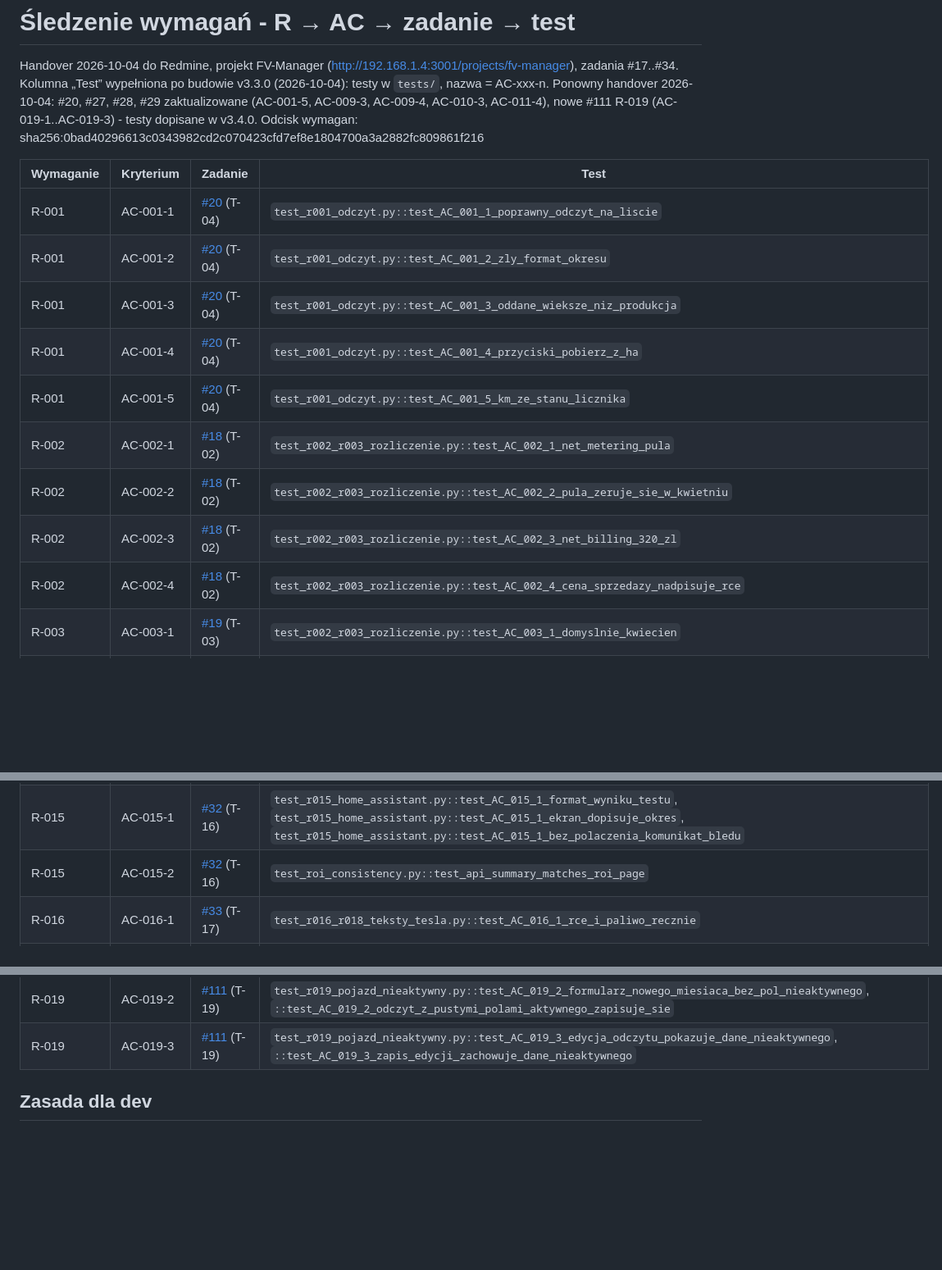
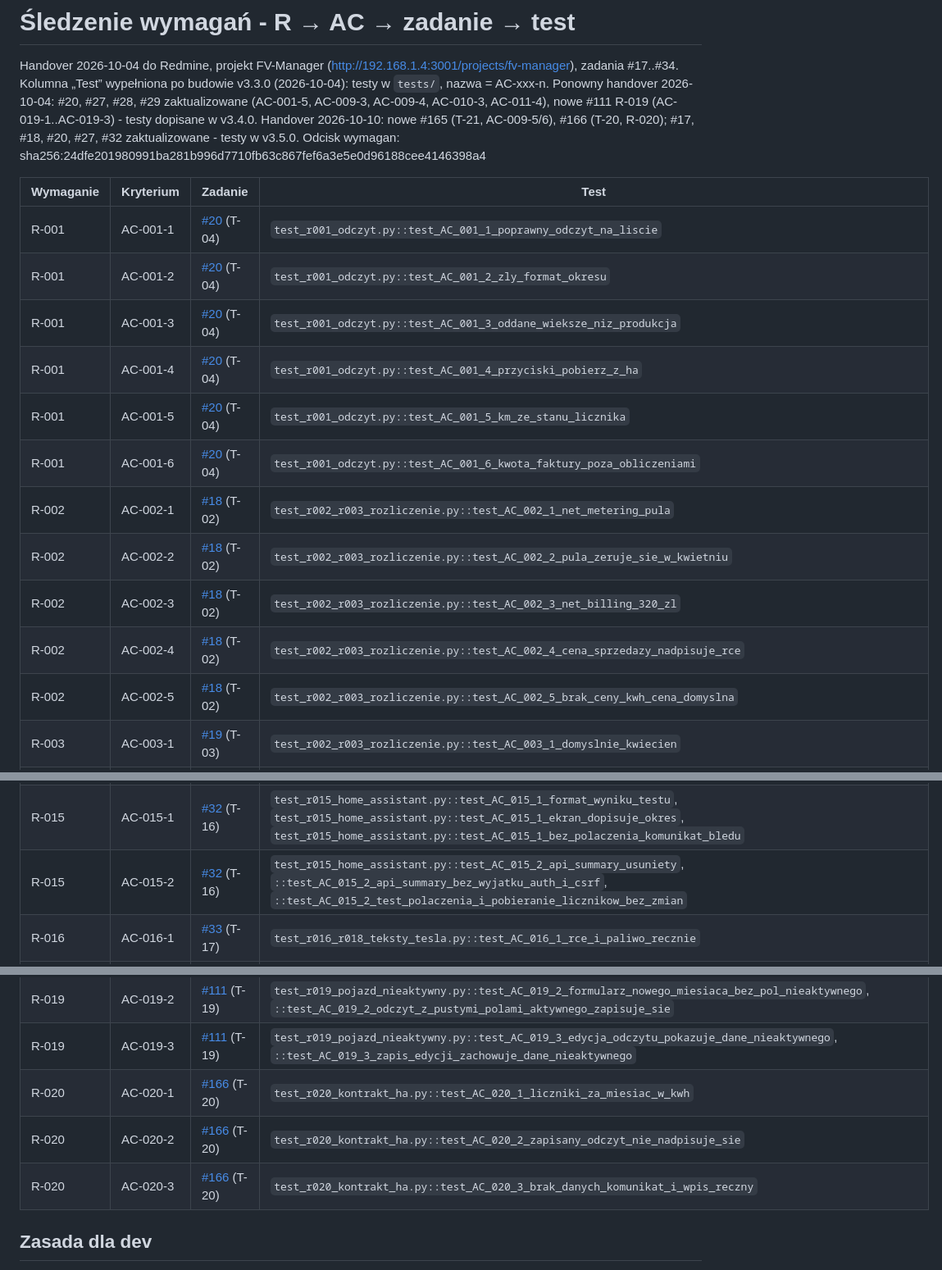
Before and after one commit to SyBeer/fv-manager, a Markdown page: requirements/04-validation/TRACEABILITY.md, 3 parts joined by grey strips. Shown at 82% size. GitHub-like rendering; blank space fills up the shorter version.

```diff
--- a/requirements/04-validation/TRACEABILITY.md
+++ b/requirements/04-validation/TRACEABILITY.md
@@ -1,8 +1,8 @@
 # Śledzenie wymagań - R → AC → zadanie → test
 
 Handover 2026-10-04 do Redmine, projekt FV-Manager (http://192.168.1.4:3001/projects/fv-manager), zadania #17..#34.
-Kolumna „Test” wypełniona po budowie v3.3.0 (2026-10-04): testy w `tests/`, nazwa = AC-xxx-n. Ponowny handover 2026-10-04: #20, #27, #28, #29 zaktualizowane (AC-001-5, AC-009-3, AC-009-4, AC-010-3, AC-011-4), nowe #111 R-019 (AC-019-1..AC-019-3) - testy dopisane w v3.4.0.
-Odcisk wymagan: sha256:0bad40296613c0343982cd2c070423cfd7ef8e1804700a3a2882fc809861f216
+Kolumna „Test” wypełniona po budowie v3.3.0 (2026-10-04): testy w `tests/`, nazwa = AC-xxx-n. Ponowny handover 2026-10-04: #20, #27, #28, #29 zaktualizowane (AC-001-5, AC-009-3, AC-009-4, AC-010-3, AC-011-4), nowe #111 R-019 (AC-019-1..AC-019-3) - testy dopisane w v3.4.0. Handover 2026-10-10: nowe #165 (T-21, AC-009-5/6), #166 (T-20, R-020); #17, #18, #20, #27, #32 zaktualizowane - testy w v3.5.0.
+Odcisk wymagan: sha256:24dfe201980991ba281b996d7710fb63c867fef6a3e5e0d96188cee4146398a4
 
 | Wymaganie | Kryterium | Zadanie | Test |
 |---|---|---|---|
@@ -11,10 +11,12 @@ Odcisk wymagan: sha256:0bad40296613c0343982cd2c070423cfd7ef8e1804700a3a2882fc809
 | R-001 | AC-001-3 | [#20](http://192.168.1.4:3001/issues/20) (T-04) | `test_r001_odczyt.py::test_AC_001_3_oddane_wieksze_niz_produkcja` |
 | R-001 | AC-001-4 | [#20](http://192.168.1.4:3001/issues/20) (T-04) | `test_r001_odczyt.py::test_AC_001_4_przyciski_pobierz_z_ha` |
 | R-001 | AC-001-5 | [#20](http://192.168.1.4:3001/issues/20) (T-04) | `test_r001_odczyt.py::test_AC_001_5_km_ze_stanu_licznika` |
+| R-001 | AC-001-6 | [#20](http://192.168.1.4:3001/issues/20) (T-04) | `test_r001_odczyt.py::test_AC_001_6_kwota_faktury_poza_obliczeniami` |
 | R-002 | AC-002-1 | [#18](http://192.168.1.4:3001/issues/18) (T-02) | `test_r002_r003_rozliczenie.py::test_AC_002_1_net_metering_pula` |
 | R-002 | AC-002-2 | [#18](http://192.168.1.4:3001/issues/18) (T-02) | `test_r002_r003_rozliczenie.py::test_AC_002_2_pula_zeruje_sie_w_kwietniu` |
 | R-002 | AC-002-3 | [#18](http://192.168.1.4:3001/issues/18) (T-02) | `test_r002_r003_rozliczenie.py::test_AC_002_3_net_billing_320_zl` |
 | R-002 | AC-002-4 | [#18](http://192.168.1.4:3001/issues/18) (T-02) | `test_r002_r003_rozliczenie.py::test_AC_002_4_cena_sprzedazy_nadpisuje_rce` |
+| R-002 | AC-002-5 | [#18](http://192.168.1.4:3001/issues/18) (T-02) | `test_r002_r003_rozliczenie.py::test_AC_002_5_brak_ceny_kwh_cena_domyslna` |
 | R-003 | AC-003-1 | [#19](http://192.168.1.4:3001/issues/19) (T-03) | `test_r002_r003_rozliczenie.py::test_AC_003_1_domyslnie_kwiecien` |
 | R-003 | AC-003-2 | [#19](http://192.168.1.4:3001/issues/19) (T-03) | `test_r002_r003_rozliczenie.py::test_AC_003_2_ustawiony_czerwiec_zeruje_pule_w_czerwcu` |
 | R-004 | AC-004-1 | [#21](http://192.168.1.4:3001/issues/21) (T-05) | `test_r004_import_csv.py::test_AC_004_1_dziesiec_poprawnych_wierszy` |
@@ -56,7 +60,7 @@ Odcisk wymagan: sha256:0bad40296613c0343982cd2c070423cfd7ef8e1804700a3a2882fc809
 | R-014 | AC-014-1 | [#31](http://192.168.1.4:3001/issues/31) (T-15) | `test_r013_r014_dane.py::test_AC_014_1_wyczysc_baze_usuwa_wszystko_ustawienia_zostaja` |
 | R-014 | AC-014-2 | [#31](http://192.168.1.4:3001/issues/31) (T-15) | `test_r013_r014_dane.py::test_AC_014_2_tekst_wymienia_dane_i_zaleca_kopie` |
 | R-015 | AC-015-1 | [#32](http://192.168.1.4:3001/issues/32) (T-16) | `test_r015_home_assistant.py::test_AC_015_1_format_wyniku_testu`, `test_r015_home_assistant.py::test_AC_015_1_ekran_dopisuje_okres`, `test_r015_home_assistant.py::test_AC_015_1_bez_polaczenia_komunikat_bledu` |
-| R-015 | AC-015-2 | [#32](http://192.168.1.4:3001/issues/32) (T-16) | `test_roi_consistency.py::test_api_summary_matches_roi_page` |
+| R-015 | AC-015-2 | [#32](http://192.168.1.4:3001/issues/32) (T-16) | `test_r015_home_assistant.py::test_AC_015_2_api_summary_usuniety`, `::test_AC_015_2_api_summary_bez_wyjatku_auth_i_csrf`, `::test_AC_015_2_test_polaczenia_i_pobieranie_licznikow_bez_zmian` |
 | R-016 | AC-016-1 | [#33](http://192.168.1.4:3001/issues/33) (T-17) | `test_r016_r018_teksty_tesla.py::test_AC_016_1_rce_i_paliwo_recznie` |
 | R-016 | AC-016-2 | [#33](http://192.168.1.4:3001/issues/33) (T-17) | `test_r016_r018_teksty_tesla.py::test_AC_016_2_pula_w_cyklu` |
 | R-016 | AC-016-3 | [#33](http://192.168.1.4:3001/issues/33) (T-17) | `test_r016_r018_teksty_tesla.py::test_AC_016_3_wrazliwosc_7_cen_i_wspolczynnik` |
@@ -72,6 +77,9 @@ Odcisk wymagan: sha256:0bad40296613c0343982cd2c070423cfd7ef8e1804700a3a2882fc809
 | R-019 | AC-019-1 | [#111](http://192.168.1.4:3001/issues/111) (T-19) | `test_r019_pojazd_nieaktywny.py::test_AC_019_1_nieaktywny_dalej_w_roi_i_kartach_ev` |
 | R-019 | AC-019-2 | [#111](http://192.168.1.4:3001/issues/111) (T-19) | `test_r019_pojazd_nieaktywny.py::test_AC_019_2_formularz_nowego_miesiaca_bez_pol_nieaktywnego`, `::test_AC_019_2_odczyt_z_pustymi_polami_aktywnego_zapisuje_sie` |
 | R-019 | AC-019-3 | [#111](http://192.168.1.4:3001/issues/111) (T-19) | `test_r019_pojazd_nieaktywny.py::test_AC_019_3_edycja_odczytu_pokazuje_dane_nieaktywnego`, `::test_AC_019_3_zapis_edycji_zachowuje_dane_nieaktywnego` |
+| R-020 | AC-020-1 | [#166](http://192.168.1.4:3001/issues/166) (T-20) | `test_r020_kontrakt_ha.py::test_AC_020_1_liczniki_za_miesiac_w_kwh` |
+| R-020 | AC-020-2 | [#166](http://192.168.1.4:3001/issues/166) (T-20) | `test_r020_kontrakt_ha.py::test_AC_020_2_zapisany_odczyt_nie_nadpisuje_sie` |
+| R-020 | AC-020-3 | [#166](http://192.168.1.4:3001/issues/166) (T-20) | `test_r020_kontrakt_ha.py::test_AC_020_3_brak_danych_komunikat_i_wpis_reczny` |
 
 ## Zasada dla dev
 Zmiana wymagania po przekazaniu = zmiana `03-spec/PRD.md` (przez właściciela) i ponowny handover (/sdd:spec --agent, /sdd:handover) - nigdy zadanie „z boku” w Redmine.
```
Also changed, not shown: other parts of requirements/04-validation/TRACEABILITY.md (+3 -0 lines), requirements/04-validation/build-2026-10-10.md (added, +60 -0 lines), requirements/CHANGELOG.md (+2 -0 lines).
